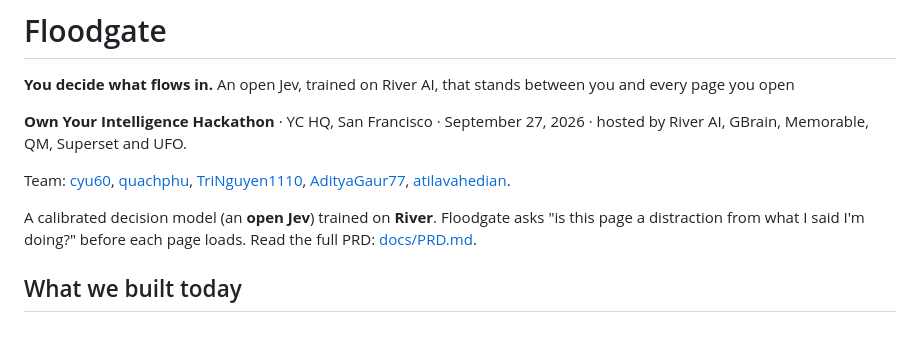
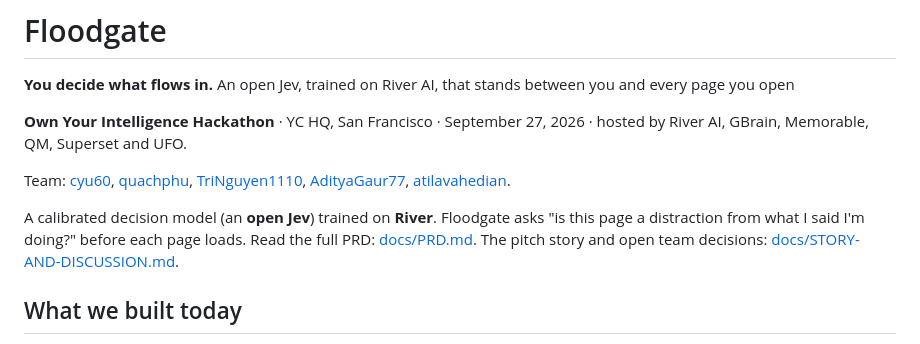
Before and after one commit to cyu60/floodgate, a Markdown page: README.md, the part around the change. Drawn GitHub-style.

Commit message:
Add story + team discussion doc (concerns, options, 2-min script, submission checklist)
Co-Authored-By: Claude Opus 5.5 <noreply@anthropic.com>

```diff
--- a/README.md
+++ b/README.md
@@ -6,7 +6,7 @@
 
 Team: [cyu60](https://github.com/cyu60), [quachphu](https://github.com/quachphu), [TriNguyen1110](https://github.com/TriNguyen1110), [AdityaGaur77](https://github.com/AdityaGaur77), [atilavahedian](https://github.com/atilavahedian).
 
-A calibrated decision model (an **open Jev**) trained on **River**. Floodgate asks "is this page a distraction from what I said I'm doing?" before each page loads. Read the full PRD: [docs/PRD.md](docs/PRD.md).
+A calibrated decision model (an **open Jev**) trained on **River**. Floodgate asks "is this page a distraction from what I said I'm doing?" before each page loads. Read the full PRD: [docs/PRD.md](docs/PRD.md). The pitch story and open team decisions: [docs/STORY-AND-DISCUSSION.md](docs/STORY-AND-DISCUSSION.md).
 
 ## What we built today
 
```
Also changed, not shown: docs/STORY-AND-DISCUSSION.md (added, +133 -0 lines).
